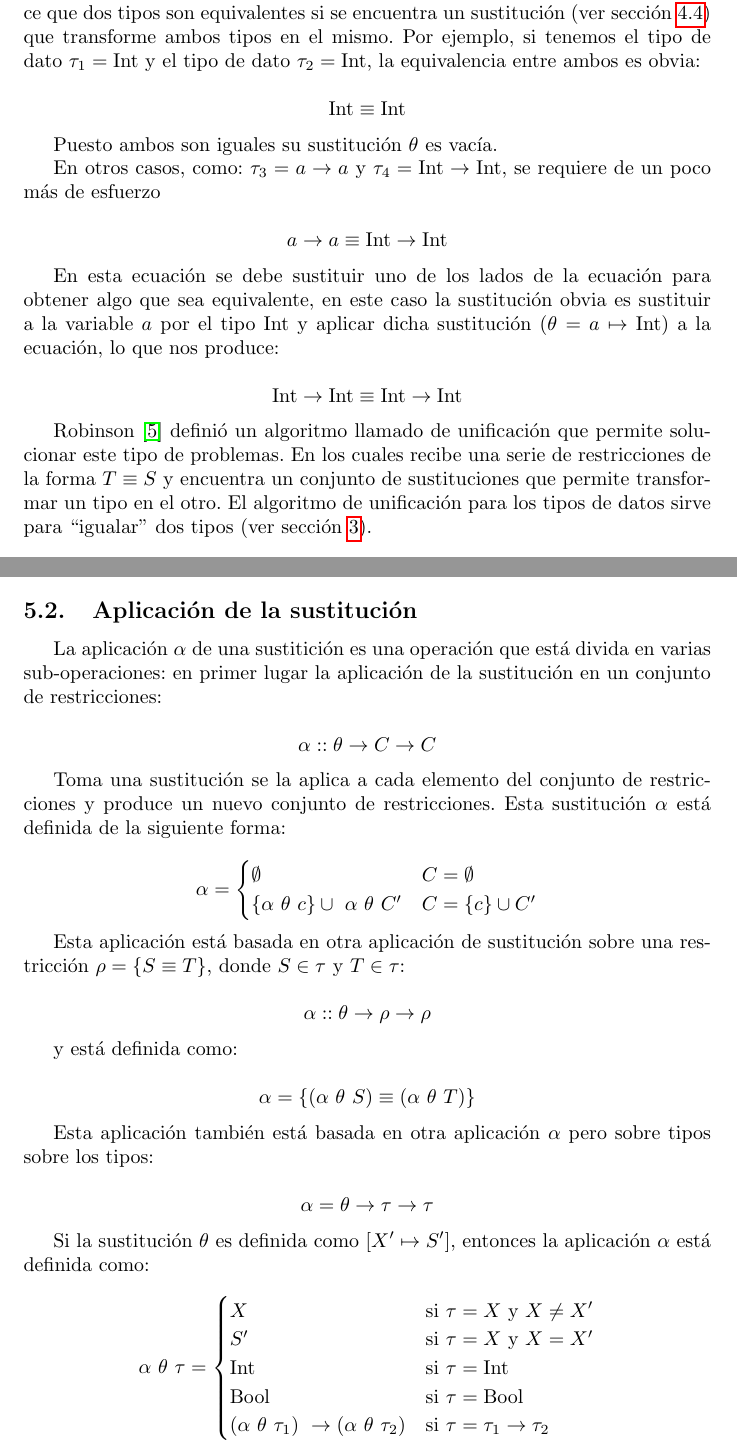
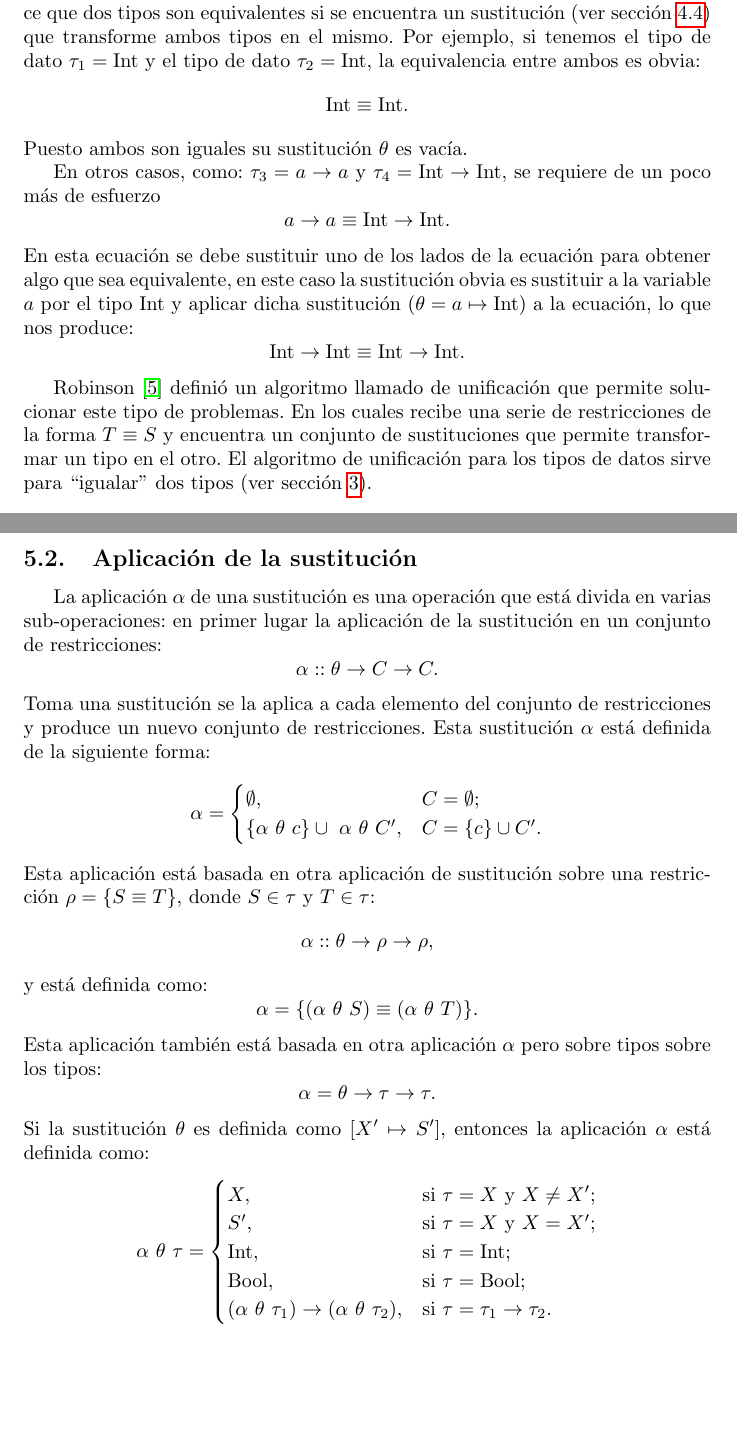
Before and after one commit to fcardonaEAFIT/ST0244-2019-2-Practica, a LaTeX document (ST0244-2019-2-Practica-01.tex): two parts of pages 1 and 5 of 8, joined at a grey line, cut so that both start at the same text, the shorter picture padded with empty space. Compiled offline with pdfLaTeX.

Commit message:
Improved layout.

```diff
--- a/ST0244-2019-2-Practica-01.tex
+++ b/ST0244-2019-2-Practica-01.tex
@@ -42,29 +42,24 @@ encuentra un sustitución (ver sección~\ref{sec:estrsust}) que
 transforme ambos tipos en el mismo. Por ejemplo, si tenemos el tipo de
 dato $\tau_1 = \text{Int}$ y el tipo de dato $\tau_2 = \text{Int}$, la
 equivalencia entre ambos es obvia:
-
-\[
-  \text{Int} \equiv \text{Int}
-\]
-
+\begin{equation*}
+  \text{Int} \equiv \text{Int}.
+\end{equation*}
 Puesto ambos son iguales su sustitución $\theta$ es vacía.
 
 En otros casos, como: $\tau_3 = a \to a$ y $\tau_4 = \text{Int}
 \to \text{Int}$, se requiere de un poco más de esfuerzo
-
-\[
-  a \to a \equiv \text{Int} \to \text{Int}
-\]
-
+\begin{equation*}
+  a \to a \equiv \text{Int} \to \text{Int}.
+\end{equation*}
 En esta ecuación se debe sustituir uno de los lados de la ecuación
 para obtener algo que sea equivalente, en este caso la sustitución
 obvia es sustituir a la variable $a$ por el tipo $\text{Int}$ y
 aplicar dicha sustitución ($\theta = a \mapsto \text{Int}$) a la
 ecuación, lo que nos produce:
-
-\[
-  \text{Int} \to \text{Int} \equiv \text{Int} \to \text{Int}
-\]
+\begin{equation*}
+  \text{Int} \to \text{Int} \equiv \text{Int} \to \text{Int}.
+\end{equation*}
 
 Robinson~\cite{robinson} definió un algoritmo llamado de unificación
 que permite solucionar este tipo de problemas. En los cuales recibe
@@ -279,60 +271,56 @@ variables que son están definidas dentro del tipo:
 \subsection{Aplicación de la sustitución}
 \label{sec:aplsus}
 
-La aplicación $\alpha$ de una sustitición es una operación que está
+La aplicación $\alpha$ de una sustitución es una operación que está
 divida en varias sub-operaciones: en primer lugar la aplicación de la
 sustitución en un conjunto de restricciones:
-
-\[
-  \alpha :: \theta \to C \to C
-\]
-
+\begin{equation*}
+  \alpha :: \theta \to C \to C.
+\end{equation*}
 Toma una sustitución se la aplica a cada elemento del conjunto de
 restricciones y produce un nuevo conjunto de restricciones. Esta
 sustitución $\alpha$ está definida de la siguiente forma:
-
-\[
+\begin{equation*}
   \alpha =
   \begin{cases}
-    \emptyset & C = \emptyset \\
-    \{\alpha\  \theta\  c\} \cup\ \alpha\ \theta\ C' & C = \{c\} \cup C' \\
+    \emptyset, & C = \emptyset;
+    \\
+    \{\alpha\  \theta\  c\} \cup\ \alpha\ \theta\ C', & C = \{c\} \cup
+    C'.
   \end{cases}
-\]
-
+\end{equation*}
 Esta aplicación está basada en otra aplicación de sustitución sobre
 una restricción $\rho = \{ S \equiv T \}$, donde $S \in \tau$ y $T \in
 \tau$:
-
-\[
-  \alpha :: \theta \to \rho \to \rho
-\]
-
+\begin{equation*}
+  \alpha :: \theta \to \rho \to \rho,
+\end{equation*}
 y está definida como:
-
-\[
-  \alpha = \{(\alpha\ \theta\ S) \equiv (\alpha\ \theta\ T)\}
-\]
-
+\begin{equation*}
+  \alpha = \{(\alpha\ \theta\ S) \equiv (\alpha\ \theta\ T)\}.
+\end{equation*}
 Esta aplicación también está basada en otra aplicación $\alpha$ pero
 sobre tipos sobre los tipos:
-
-\[
-  \alpha = \theta \to \tau \to \tau
-\]
-
+\begin{equation*}
+  \alpha = \theta \to \tau \to \tau.
+\end{equation*}
 Si la sustitución~$\theta$ es definida como $[ X' \mapsto S']$,
 entonces la aplicación $\alpha$ está definida como:
-
-\[
+\begin{equation*}
   \alpha\ \theta\ \tau =
   \begin{cases}
-    X & \text{si $\tau = X$ y $X \neq X'$} \\
-    S' & \text{si $\tau = X$ y $X = X'$} \\
-    \text{Int} & \text{si $\tau = \text{Int}$} \\
-    \text{Bool} & \text{si $\tau = \text{Bool}$} \\
-    (\alpha\ \theta\ \tau_1)\ \to (\alpha\ \theta\  \tau_2) & \text{si $\tau = \tau_1 \to \tau_2$} \\
+    X, & \text{si $\tau = X$ y $X \neq X'$};
+    \\
+    S', & \text{si $\tau = X$ y $X = X'$};
+    \\
+    \text{Int}, & \text{si $\tau = \text{Int}$};
+    \\
+    \text{Bool}, & \text{si $\tau = \text{Bool}$}
+    ;\\
+    (\alpha\ \theta\ \tau_1) \to (\alpha\ \theta\ \tau_2), & \text{si
+      $\tau = \tau_1 \to \tau_2$}.
   \end{cases}
-\]
+\end{equation*}
 
 \subsection{Composición de sustituciones}
 \label{sec:compsus}
```
Also changed, not shown: ST0244-2019-2-Practica-01.tex (25 more changed lines).
